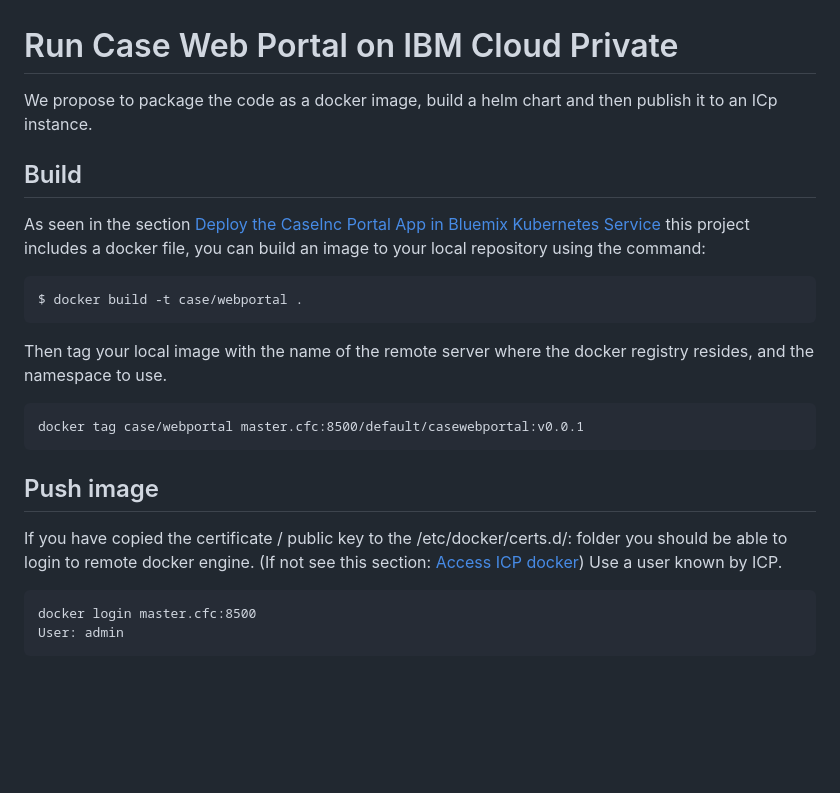
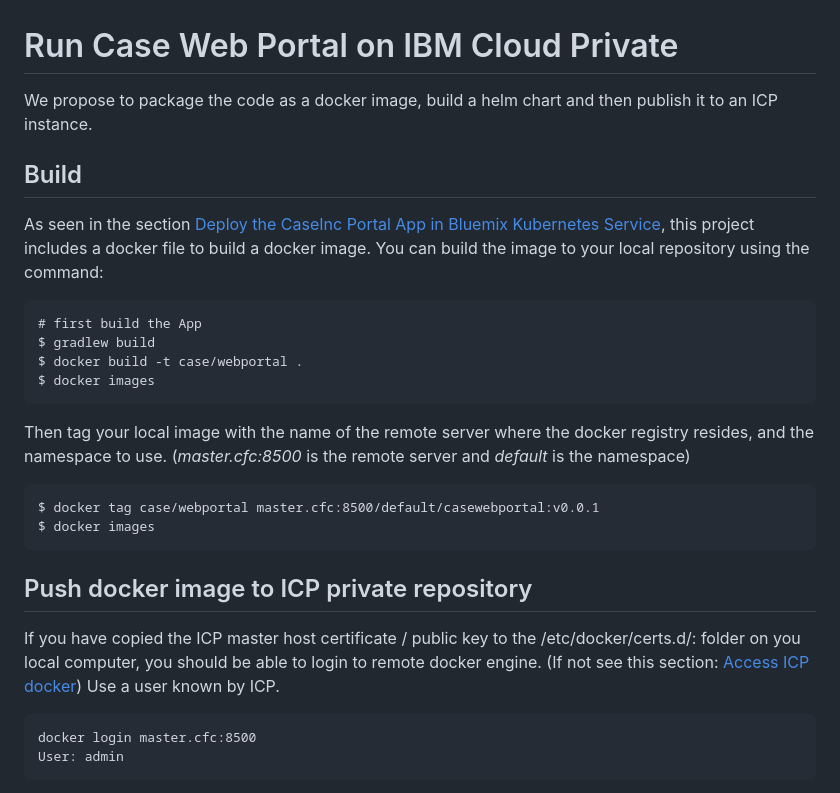
Before and after one commit to prabago/refarch-caseinc-app, a Markdown page: docs/run-icp.md, the part around one of its changes. Rendered like a GitHub page; blank space fills up the shorter version.

````diff
--- a/docs/run-icp.md
+++ b/docs/run-icp.md
@@ -1,18 +1,22 @@
 # Run Case Web Portal on IBM Cloud Private
-We propose to package the code as a docker image, build a helm chart and then publish it to an ICp instance.
+We propose to package the code as a docker image, build a helm chart and then publish it to an ICP instance.
 
 ## Build
-As seen in the section [Deploy the CaseInc Portal App in Bluemix Kubernetes Service](https://github.com/ibm-cloud-architecture/refarch-caseinc-app#deploy-the-caseinc-portal-app-in-bluemix-kubernetes-service) this project includes a docker file, you can build an image to your local repository using the command:
+As seen in the section [Deploy the CaseInc Portal App in Bluemix Kubernetes Service](https://github.com/ibm-cloud-architecture/refarch-caseinc-app#deploy-the-caseinc-portal-app-in-bluemix-kubernetes-service), this project includes a docker file to build a docker image. You can build the image to your local repository using the command:
 ```
+# first build the App
+$ gradlew build
 $ docker build -t case/webportal .
+$ docker images
 ```
-Then tag your local image with the name of the remote server where the docker registry resides, and the namespace to use.
+Then tag your local image with the name of the remote server where the docker registry resides, and the namespace to use. (*master.cfc:8500* is the remote server and *default* is the namespace)
 ```
-docker tag case/webportal master.cfc:8500/default/casewebportal:v0.0.1
+$ docker tag case/webportal master.cfc:8500/default/casewebportal:v0.0.1
+$ docker images
 ```
-## Push image
+## Push docker image to ICP private repository
 
-If you have copied the certificate / public key to the /etc/docker/certs.d/<hostname>:<portnumber> folder you should be able to login to remote docker engine. (If not see this section: [Access ICP docker](https://github.com/ibm-cloud-architecture/refarch-integration/blob/master/docs/icp-deploy.md#access-to-icp-private-repository)) Use a user known by ICP.
+If you have copied the ICP master host certificate / public key to the /etc/docker/certs.d/<hostname>:<portnumber> folder on you local computer, you should be able to login to remote docker engine. (If not see this section: [Access ICP docker](https://github.com/ibm-cloud-architecture/refarch-integration/blob/master/docs/icp-deploy.md#access-to-icp-private-repository)) Use a user known by ICP.
 ```
 docker login master.cfc:8500
 User: admin
````
Also changed, not shown: other parts of docs/run-icp.md (+38 -1 lines), README.md (+22 -6 lines), docs/login.md (+1 -1 lines), docs/troubleshoot.md (added, +12 -0 lines), docs/apic-portal-app.png (added), 4 other files.
